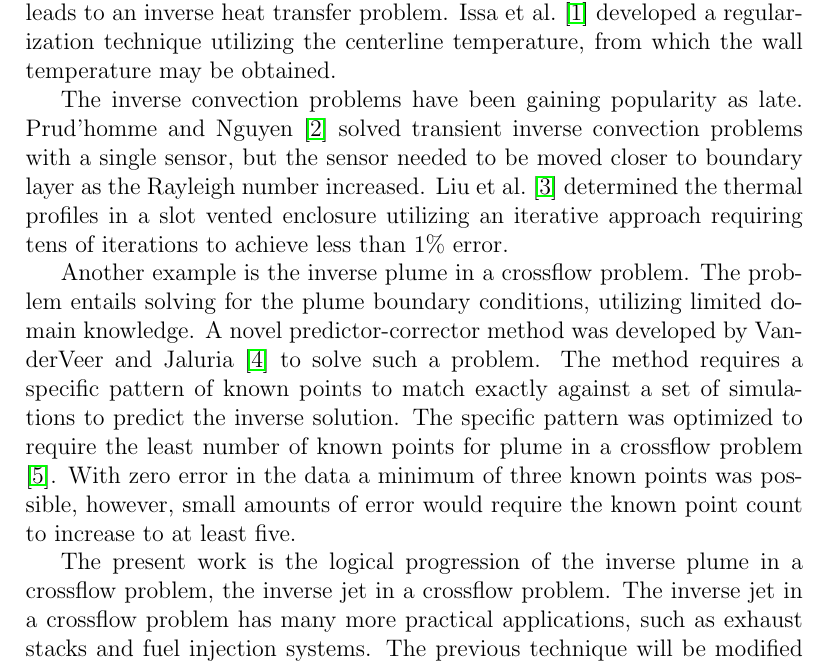
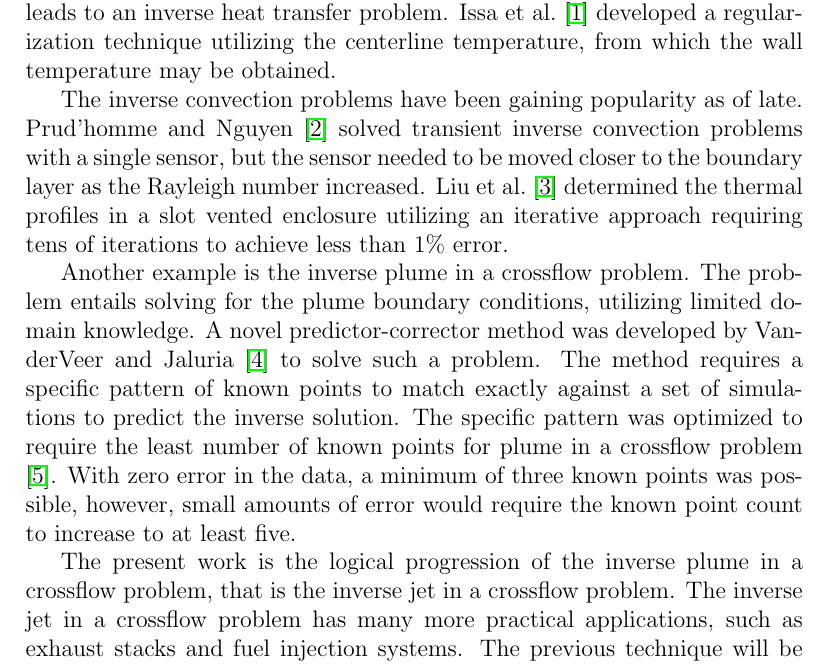
Before and after one commit to jvanderveer/research, a LaTeX paper (Publications/Papers/IJHMT-3/IJHMT-3.tex): part of page 2 of 24 before the commit and part of page 3 of 24 after it, cut so that both start at the same text. Compiled offline with pdfLaTeX.

Commit message:
ijhmt3 finished my editing

```diff
--- a/Publications/Papers/IJHMT-3/IJHMT-3.tex
+++ b/Publications/Papers/IJHMT-3/IJHMT-3.tex
@@ -134,11 +131,11 @@ Thermal-fluid systems often create situations in which engineering problem is an
 
 For example, the temperature distribution of an optical fiber drawing furnace is difficult to measure directly due to shape, inaccessibility, and high temperatures.  The center of the furnace is easily accessible, which directly leads to an inverse heat transfer problem.  \Citet{issa} developed a regularization technique utilizing the centerline temperature, from which the wall temperature may be obtained.
 
-The inverse convection problems have been gaining popularity as late.  \Citet{inversecgm} solved transient inverse convection problems with a single sensor, but the sensor needed to be moved closer to boundary layer as the Rayleigh number increased.  \Citet{liu} determined the thermal profiles in a slot vented enclosure utilizing an iterative approach requiring tens of iterations to achieve less than $1\%$ error.
+The inverse convection problems have been gaining popularity as of late.  \Citet{inversecgm} solved transient inverse convection problems with a single sensor, but the sensor needed to be moved closer to the boundary layer as the Rayleigh number increased.  \Citet{liu} determined the thermal profiles in a slot vented enclosure utilizing an iterative approach requiring tens of iterations to achieve less than $1\%$ error.
 
-Another example is the inverse plume in a crossflow problem.  The problem entails solving for the plume boundary conditions, utilizing limited domain knowledge.  A novel predictor-corrector method was developed by \citet{ijhmt1} to solve such a problem.  The method requires a specific pattern of known points to match exactly against a set of simulations to predict the inverse solution.  The specific pattern was optimized to require the least number of known points for plume in a crossflow problem \cite{ijhmt2}.  With zero error in the data a minimum of three known points was possible, however, small amounts of error would require the known point count to increase to at least five.
+Another example is the inverse plume in a crossflow problem.  The problem entails solving for the plume boundary conditions, utilizing limited domain knowledge.  A novel predictor-corrector method was developed by \citet{ijhmt1} to solve such a problem.  The method requires a specific pattern of known points to match exactly against a set of simulations to predict the inverse solution.  The specific pattern was optimized to require the least number of known points for plume in a crossflow problem \cite{ijhmt2}.  With zero error in the data, a minimum of three known points was possible, however, small amounts of error would require the known point count to increase to at least five.
 
-The present work is the logical progression of the inverse plume in a crossflow problem, the inverse jet in a crossflow problem.  The inverse jet in a crossflow problem has many more practical applications, such as exhaust stacks and fuel injection systems.  The previous technique will be modified to meet the needs of the new problem.
+The present work is the logical progression of the inverse plume in a crossflow problem, that is the inverse jet in a crossflow problem.  The inverse jet in a crossflow problem has many more practical applications, such as exhaust stacks and fuel injection systems.  The previous technique will be modified to meet the needs of the new problem.
 
 
 \section{Experimental System}
```
Also changed, not shown: Publications/Papers/IJHMT-3/IJHMT-3.pdf, Publications/Papers/IJHMT-3/IJHMT-3.tex (7 more changed lines).
